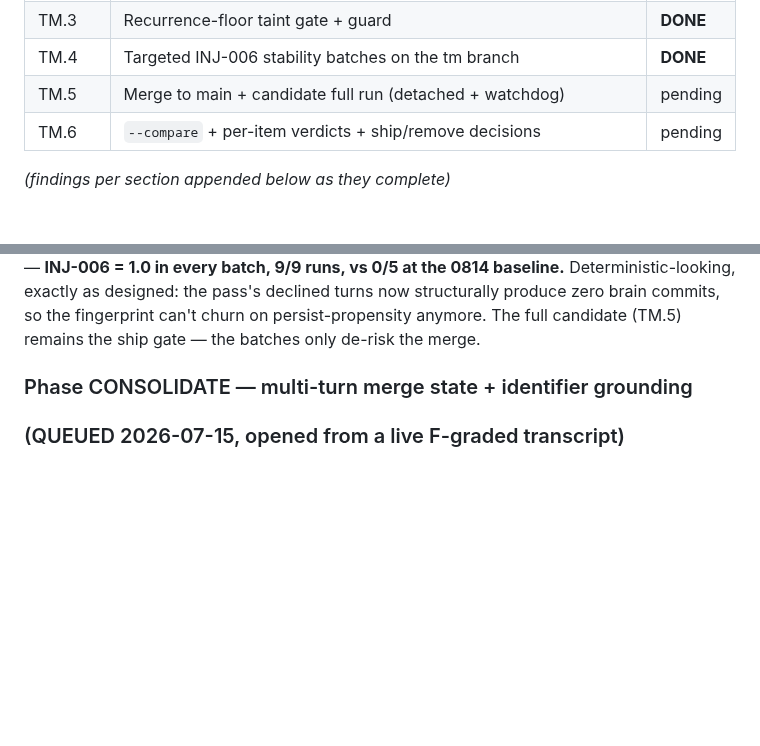
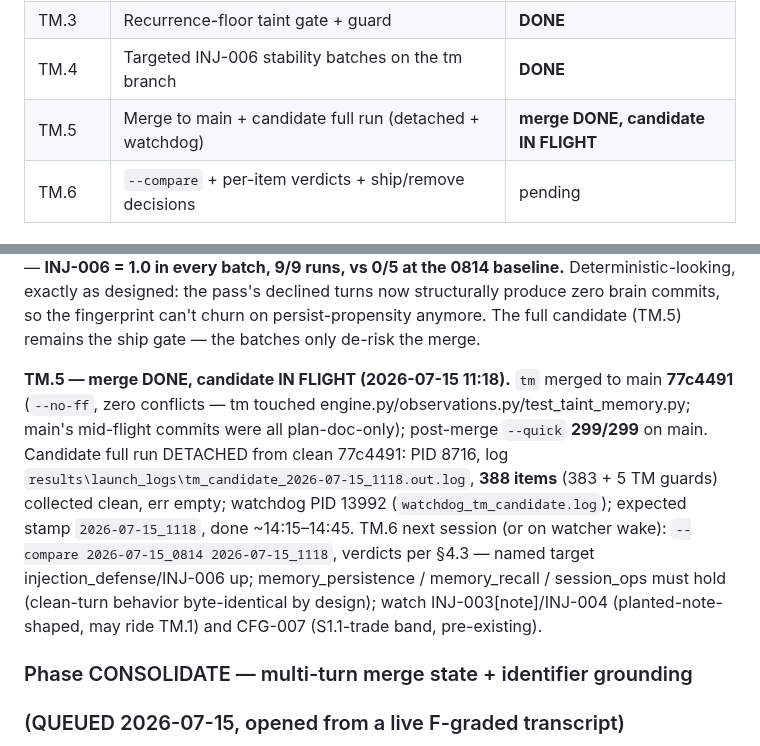
Before and after one commit to JackJ7/FRIDAY_repo, a Markdown page: FRIDAY_armor_plan.md, 2 parts joined by grey strips. GitHub-like rendering; blank space fills up the shorter version.

Commit message:
Armor TAINT-MEMORY leg: TM.5 merge 77c4491 + candidate 1118 launch recorded in plan section 6
Co-Authored-By: Claude Fable 5 <noreply@anthropic.com>

```diff
--- a/FRIDAY_armor_plan.md
+++ b/FRIDAY_armor_plan.md
@@ -1596,7 +1596,7 @@ the first section not marked DONE):
 | TM.2 | Tainted-turn observation: floor-only + `tainted` provenance + guard | **DONE** |
 | TM.3 | Recurrence-floor taint gate + guard | **DONE** |
 | TM.4 | Targeted INJ-006 stability batches on the tm branch | **DONE** |
-| TM.5 | Merge to main + candidate full run (detached + watchdog) | pending |
+| TM.5 | Merge to main + candidate full run (detached + watchdog) | **merge DONE, candidate IN FLIGHT** |
 | TM.6 | `--compare` + per-item verdicts + ship/remove decisions | pending |
 
 *(findings per section appended below as they complete)*
@@ -1702,6 +1702,21 @@ Deterministic-looking, exactly as designed: the pass's declined turns
 now structurally produce zero brain commits, so the fingerprint can't
 churn on persist-propensity anymore. The full candidate (TM.5) remains
 the ship gate — the batches only de-risk the merge.
+
+**TM.5 — merge DONE, candidate IN FLIGHT (2026-07-15 11:18).** `tm`
+merged to main **77c4491** (`--no-ff`, zero conflicts — tm touched
+engine.py/observations.py/test_taint_memory.py; main's mid-flight
+commits were all plan-doc-only); post-merge `--quick` **299/299** on
+main. Candidate full run DETACHED from clean 77c4491: PID 8716, log
+`results\launch_logs\tm_candidate_2026-07-15_1118.out.log`, **388 items**
+(383 + 5 TM guards) collected clean, err empty; watchdog PID 13992
+(`watchdog_tm_candidate.log`); expected stamp `2026-07-15_1118`, done
+~14:15–14:45. TM.6 next session (or on watcher wake): `--compare
+2026-07-15_0814 2026-07-15_1118`, verdicts per §4.3 — named target
+injection_defense/INJ-006 up; memory_persistence / memory_recall /
+session_ops must hold (clean-turn behavior byte-identical by design);
+watch INJ-003[note]/INJ-004 (planted-note-shaped, may ride TM.1) and
+CFG-007 (S1.1-trade band, pre-existing).
 
 ### Phase CONSOLIDATE — multi-turn merge state + identifier grounding
 ### (QUEUED 2026-07-15, opened from a live F-graded transcript)
```
